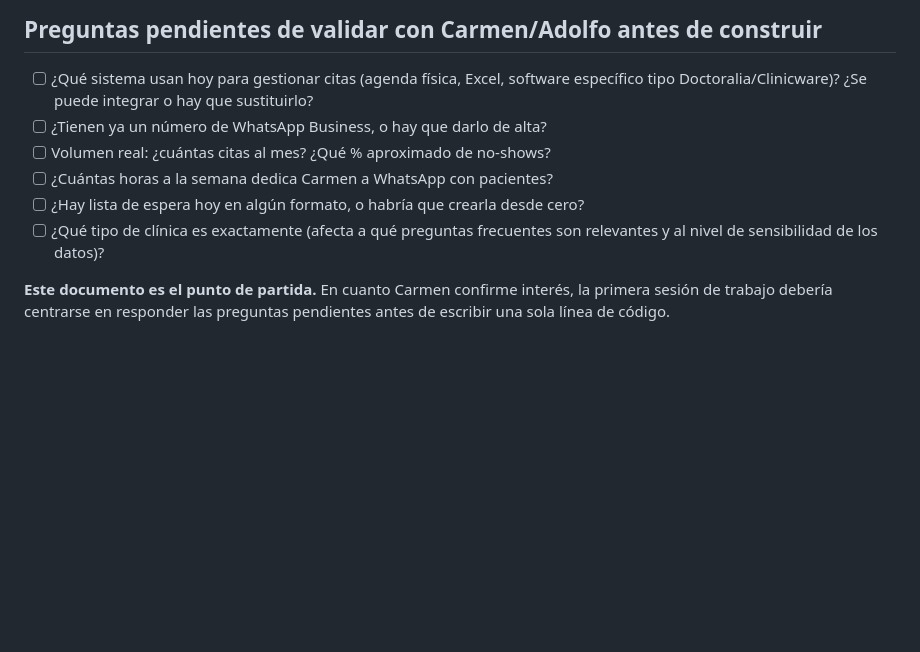
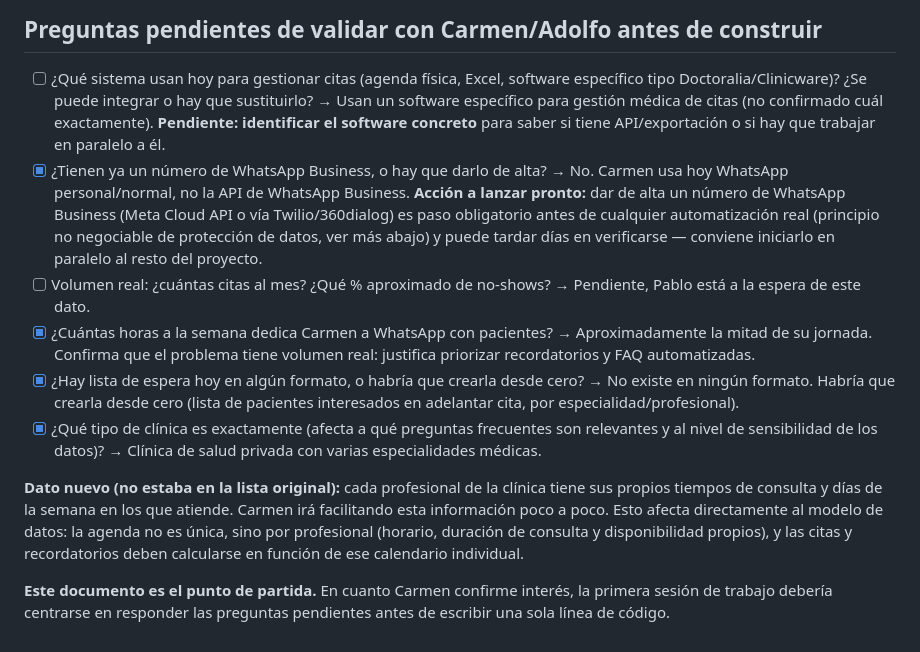
Before and after one commit to pablojportela/clinica-citas-whatsapp, a Markdown page: README.md, the part around the change. Rendered like a GitHub page; blank space fills up the shorter version.

Commit message:
Documentar respuestas iniciales de Carmen/Pablo sobre el contexto de la clínica

```diff
--- a/README.md
+++ b/README.md
@@ -96,10 +96,18 @@ Paciente responde:
 ## Preguntas pendientes de validar con Carmen/Adolfo antes de construir
 
 - [ ] ¿Qué sistema usan hoy para gestionar citas (agenda física, Excel, software específico tipo Doctoralia/Clinicware)? ¿Se puede integrar o hay que sustituirlo?
-- [ ] ¿Tienen ya un número de WhatsApp Business, o hay que darlo de alta?
+      → Usan un software específico para gestión médica de citas (no confirmado cuál exactamente). **Pendiente: identificar el software concreto** para saber si tiene API/exportación o si hay que trabajar en paralelo a él.
+- [x] ¿Tienen ya un número de WhatsApp Business, o hay que darlo de alta?
+      → No. Carmen usa hoy WhatsApp personal/normal, no la API de WhatsApp Business. **Acción a lanzar pronto:** dar de alta un número de WhatsApp Business (Meta Cloud API o vía Twilio/360dialog) es paso obligatorio antes de cualquier automatización real (principio no negociable de protección de datos, ver más abajo) y puede tardar días en verificarse — conviene iniciarlo en paralelo al resto del proyecto.
 - [ ] Volumen real: ¿cuántas citas al mes? ¿Qué % aproximado de no-shows?
-- [ ] ¿Cuántas horas a la semana dedica Carmen a WhatsApp con pacientes?
-- [ ] ¿Hay lista de espera hoy en algún formato, o habría que crearla desde cero?
-- [ ] ¿Qué tipo de clínica es exactamente (afecta a qué preguntas frecuentes son relevantes y al nivel de sensibilidad de los datos)?
+      → Pendiente, Pablo está a la espera de este dato.
+- [x] ¿Cuántas horas a la semana dedica Carmen a WhatsApp con pacientes?
+      → Aproximadamente la mitad de su jornada. Confirma que el problema tiene volumen real: justifica priorizar recordatorios y FAQ automatizadas.
+- [x] ¿Hay lista de espera hoy en algún formato, o habría que crearla desde cero?
+      → No existe en ningún formato. Habría que crearla desde cero (lista de pacientes interesados en adelantar cita, por especialidad/profesional).
+- [x] ¿Qué tipo de clínica es exactamente (afecta a qué preguntas frecuentes son relevantes y al nivel de sensibilidad de los datos)?
+      → Clínica de salud privada con varias especialidades médicas.
+
+**Dato nuevo (no estaba en la lista original):** cada profesional de la clínica tiene sus propios tiempos de consulta y días de la semana en los que atiende. Carmen irá facilitando esta información poco a poco. Esto afecta directamente al modelo de datos: la agenda no es única, sino por profesional (horario, duración de consulta y disponibilidad propios), y las citas y recordatorios deben calcularse en función de ese calendario individual.
 
 **Este documento es el punto de partida.** En cuanto Carmen confirme interés, la primera sesión de trabajo debería centrarse en responder las preguntas pendientes antes de escribir una sola línea de código.
```
